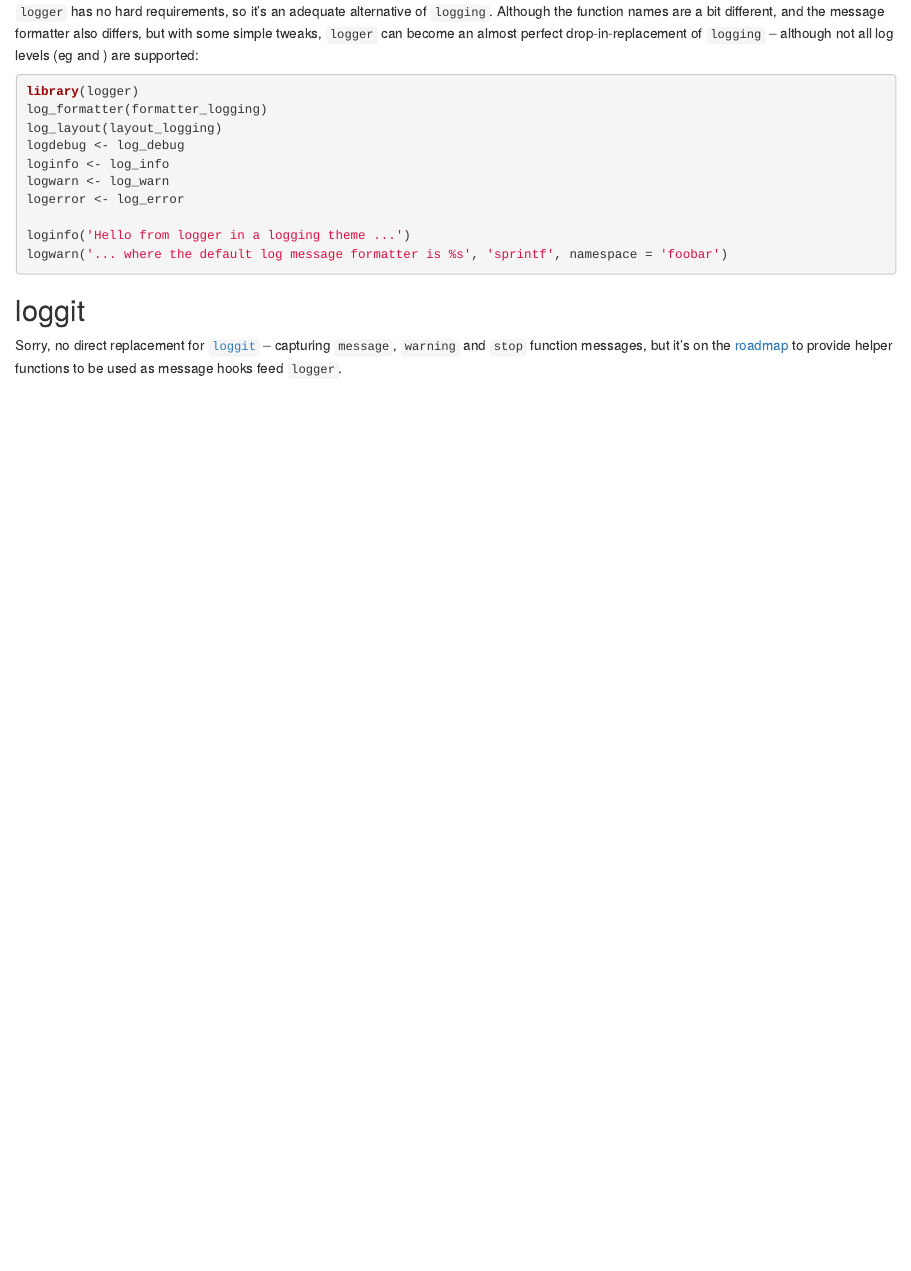
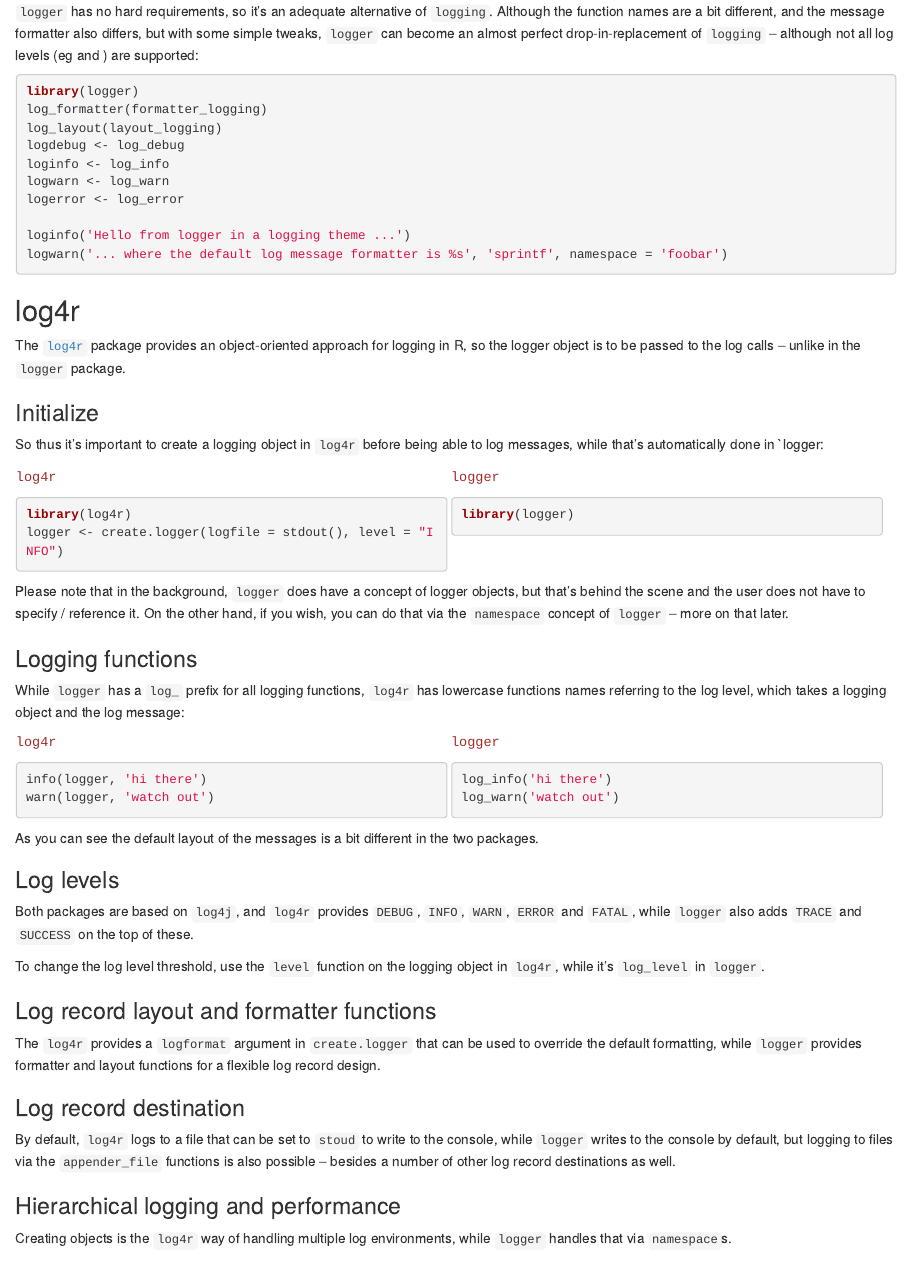
Before and after one commit to daroczig/logger, an R Markdown document (vignettes/migration.Rmd): the page in a window 1100 px wide, from 4130 px down. Rendered offline with R 4.5, knitr and Pandoc, with nearby package versions; the code chunks are not run, so their results and figures are left out.

Commit message:
compate log4r and logger

````diff
--- a/vignettes/migration.Rmd
+++ b/vignettes/migration.Rmd
@@ -338,6 +338,66 @@ logerror <- log_error
 loginfo('Hello from logger in a logging theme ...')
 logwarn('... where the default log message formatter is %s', 'sprintf', namespace = 'foobar')
 ```
+
+## log4r
+
+The [`log4r`](https://cran.r-project.org/package=log4r) package provides an object-oriented approach for logging in R, so the logger object is to be passed to the log calls -- unlike in the `logger` package.
+
+### Initialize
+
+So thus it's important to create a logging object in `log4r` before being able to log messages, while that's automatically done in `logger:
+
+<div class="comparison"><package>log4r</package>
+```{r}
+library(log4r)
+logger <- create.logger(logfile = stdout(), level = "INFO")
+```
+</div>
+<div class="comparison"><package>logger</package>
+```{r}
+library(logger)
+```
+</div>
+
+Please note that in the background, `logger` does have a concept of logger objects, but that's behind the scene and the user does not have to specify / reference it. On the other hand, if you wish, you can do that via the `namespace` concept of `logger` -- more on that later.
+
+### Logging functions
+
+While `logger` has a `log_` prefix for all logging functions, `log4r` has lowercase functions names referring to the log level, which takes a logging object and the log message:
+
+<div class="comparison"><package>log4r</package>
+```{r}
+info(logger, 'hi there')
+warn(logger, 'watch out')
+```
+</div>
+<div class="comparison"><package>logger</package>
+```{r}
+log_info('hi there')
+log_warn('watch out')
+```
+</div>
+
+As you can see the default layout of the messages is a bit different in the two packages.
+
+### Log levels
+
+Both packages are based on `log4j`, and `log4r` provides `DEBUG`, `INFO`, `WARN`, `ERROR` and `FATAL`, while `logger` also adds `TRACE` and `SUCCESS` on the top of these.
+
+To change the log level threshold, use the `level` function on the logging object in `log4r`, while it's `log_level` in `logger`.
+
+### Log record layout and formatter functions
+
+The `log4r` provides a `logformat` argument in `create.logger` that can be used to override the default formatting, while `logger` provides formatter and layout functions for a flexible log record design.
+
+### Log record destination
+
+By default, `log4r` logs to a file that can be set to `stoud` to write to the console, while `logger` writes to the console by default, but logging to files via the `appender_file` functions is also possible -- besides a number of other log record destinations as well.
+
+### Hierarchical logging and performance
+
+Creating objects is the `log4r` way of handling multiple log environments, while `logger` handles that via `namespace`s.
+
 ## loggit
 
 Sorry, no direct replacement for [`loggit`](https://cran.r-project.org/package=loggit) -- capturing `message`, `warning` and `stop` function messages, but it's on the [roadmap](https://github.com/daroczig/logger/issues/6) to provide helper functions to be used as message hooks feed `logger`.
````
